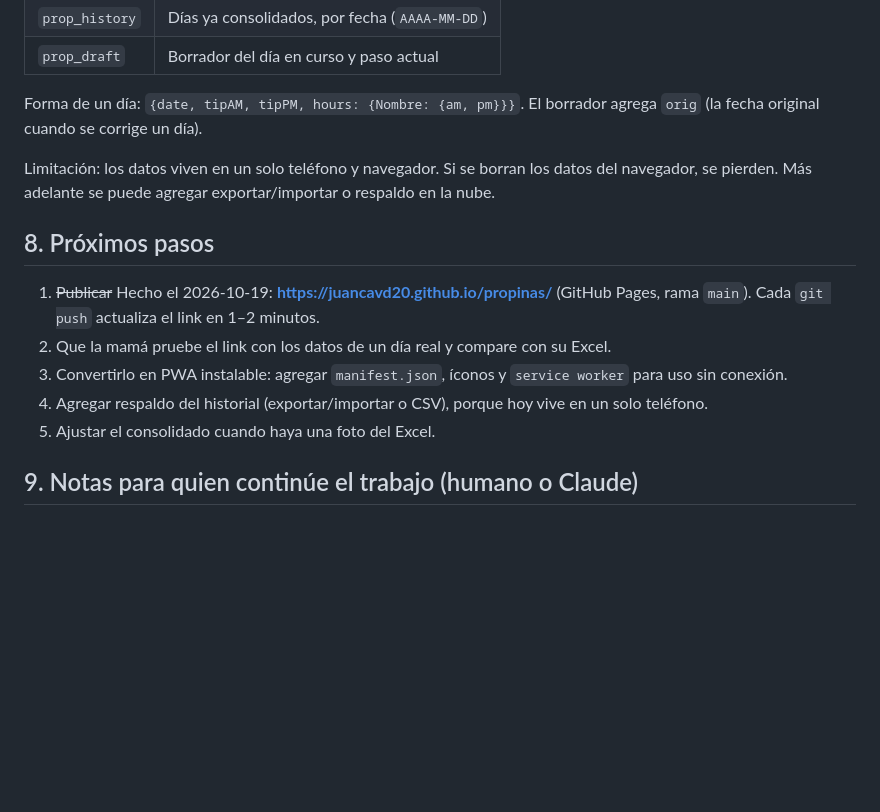
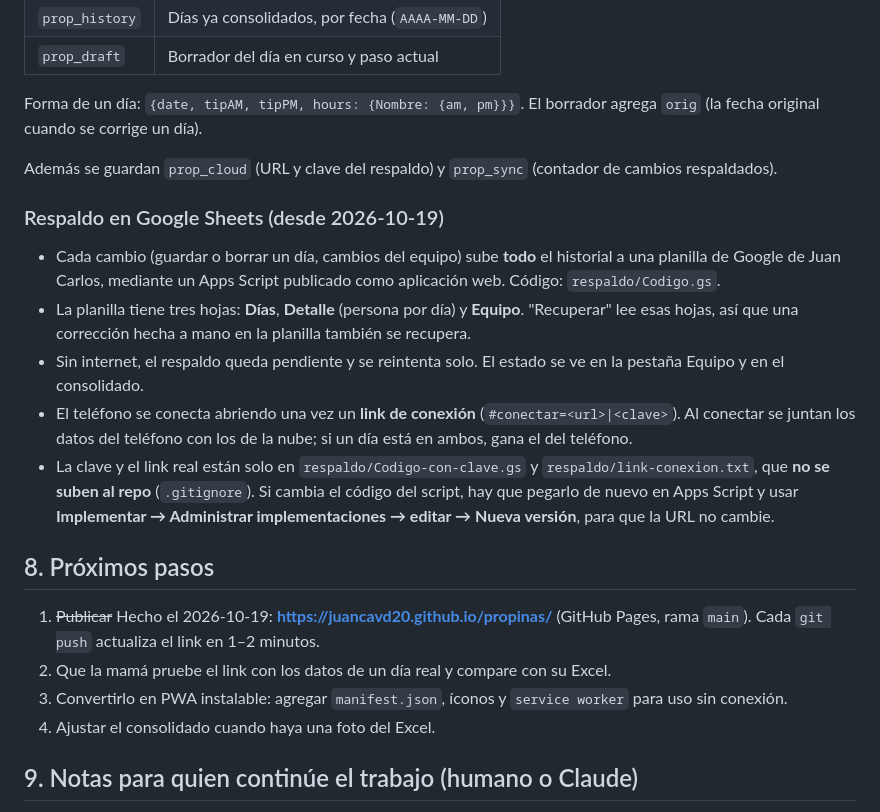
Before and after one commit to JuancaVD20/propinas, a Markdown page: README.md, the part around the change. Drawn GitHub-style; blank space fills up the shorter version.

Commit message:
README: respaldo en Google Sheets
Co-Authored-By: Claude Opus 5.5 <noreply@anthropic.com>

```diff
--- a/README.md
+++ b/README.md
@@ -84,14 +84,21 @@ Todo se guarda en `localStorage` del navegador:
 
 Forma de un día: `{date, tipAM, tipPM, hours: {Nombre: {am, pm}}}`. El borrador agrega `orig` (la fecha original cuando se corrige un día).
 
-Limitación: los datos viven en un solo teléfono y navegador. Si se borran los datos del navegador, se pierden. Más adelante se puede agregar exportar/importar o respaldo en la nube.
+Además se guardan `prop_cloud` (URL y clave del respaldo) y `prop_sync` (contador de cambios respaldados).
+
+### Respaldo en Google Sheets (desde 2026-10-19)
+
+- Cada cambio (guardar o borrar un día, cambios del equipo) sube **todo** el historial a una planilla de Google de Juan Carlos, mediante un Apps Script publicado como aplicación web. Código: `respaldo/Codigo.gs`.
+- La planilla tiene tres hojas: **Días**, **Detalle** (persona por día) y **Equipo**. "Recuperar" lee esas hojas, así que una corrección hecha a mano en la planilla también se recupera.
+- Sin internet, el respaldo queda pendiente y se reintenta solo. El estado se ve en la pestaña Equipo y en el consolidado.
+- El teléfono se conecta abriendo una vez un **link de conexión** (`#conectar=<url>|<clave>`). Al conectar se juntan los datos del teléfono con los de la nube; si un día está en ambos, gana el del teléfono.
+- La clave y el link real están solo en `respaldo/Codigo-con-clave.gs` y `respaldo/link-conexion.txt`, que **no se suben al repo** (`.gitignore`). Si cambia el código del script, hay que pegarlo de nuevo en Apps Script y usar **Implementar → Administrar implementaciones → editar → Nueva versión**, para que la URL no cambie.
 
 ## 8. Próximos pasos
 
 1. ~~Publicar~~ Hecho el 2026-10-19: **https://juancavd20.github.io/propinas/** (GitHub Pages, rama `main`). Cada `git push` actualiza el link en 1–2 minutos.
 2. Que la mamá pruebe el link con los datos de un día real y compare con su Excel.
 3. Convertirlo en PWA instalable: agregar `manifest.json`, íconos y `service worker` para uso sin conexión.
-4. Agregar respaldo del historial (exportar/importar o CSV), porque hoy vive en un solo teléfono.
 5. Ajustar el consolidado cuando haya una foto del Excel.
 
 ## 9. Notas para quien continúe el trabajo (humano o Claude)
```
